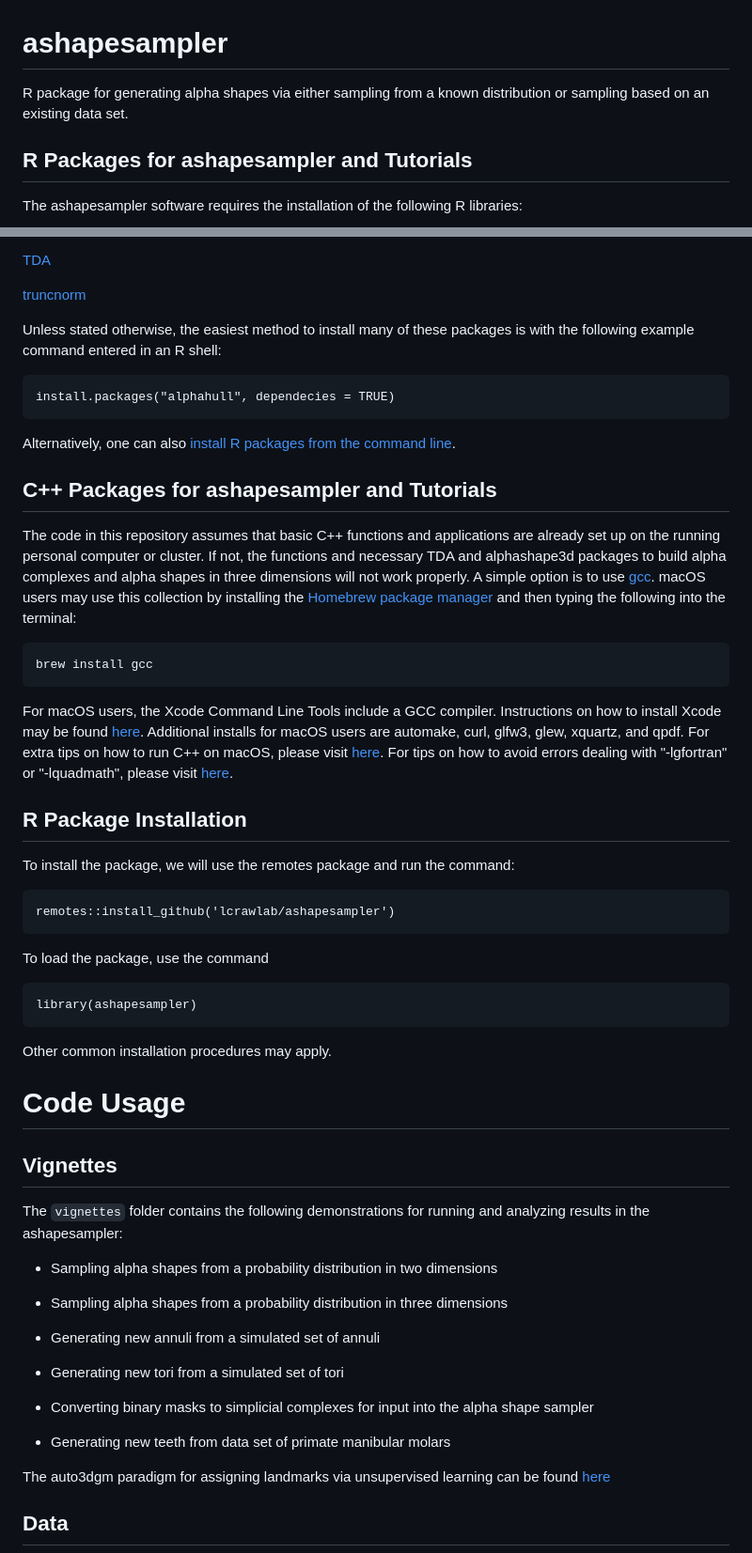
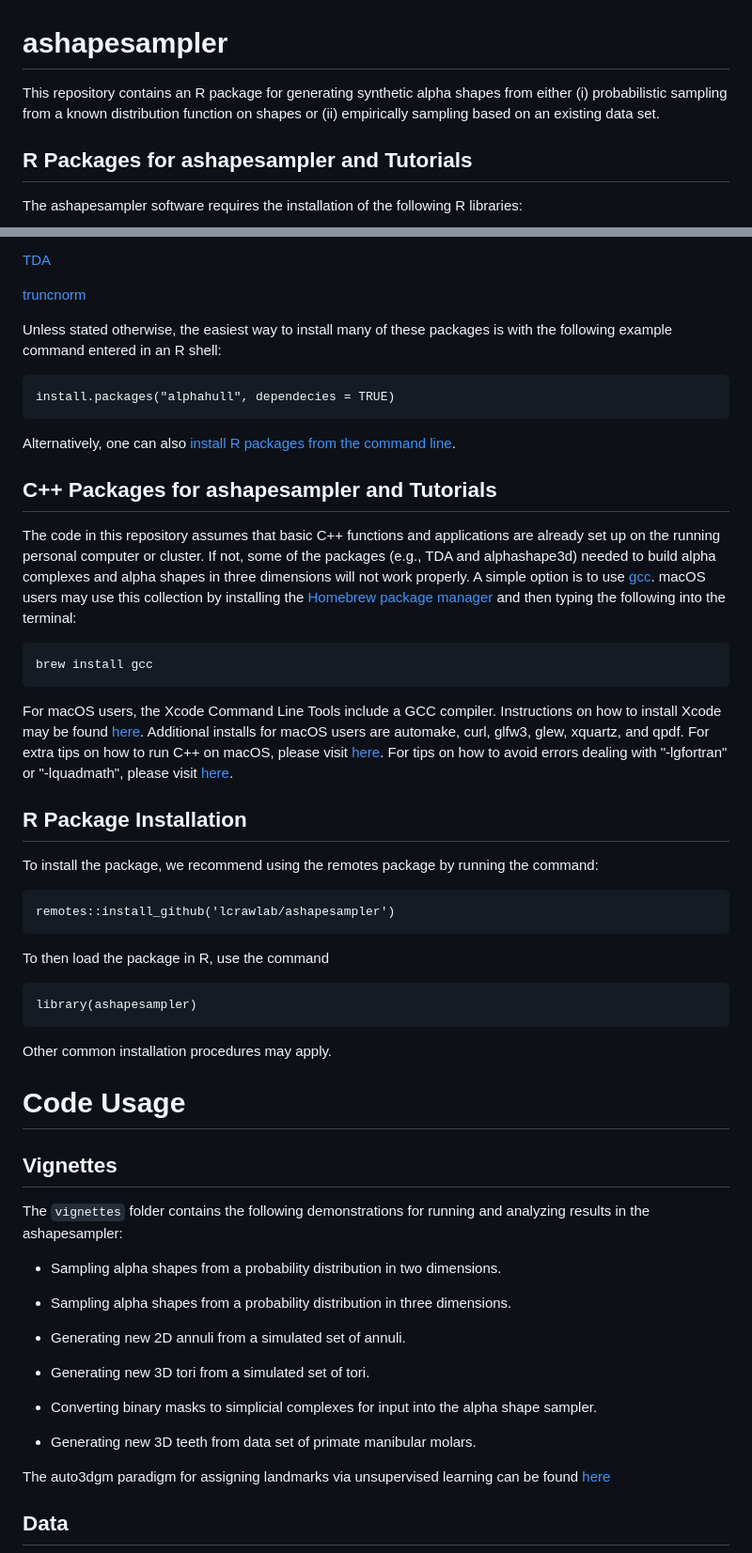
Before and after one commit to lcrawlab/ashapesampler, a Markdown page: README.md, 2 parts joined by grey strips. Shown at 94% size. Rendered like a GitHub page.

```diff
--- a/README.md
+++ b/README.md
@@ -1,6 +1,6 @@
 # ashapesampler
 
-R package for generating alpha shapes via either sampling from a known distribution or sampling based on an existing data set.
+This repository contains an R package for generating synthetic alpha shapes from either (i) probabilistic sampling from a known distribution function on shapes or (ii) empirically sampling based on an existing data set.
 
 ## R Packages for ashapesampler and Tutorials
 
@@ -24,7 +24,7 @@ The ashapesampler software requires the installation of the following R librarie
 
 [truncnorm](https://cran.r-project.org/web/packages/truncnorm/index.html)
 
-Unless stated otherwise, the easiest method to install many of these packages is with the following example command entered in an R shell:
+Unless stated otherwise, the easiest way to install many of these packages is with the following example command entered in an R shell:
 
     install.packages("alphahull", dependecies = TRUE)
 
@@ -32,7 +32,7 @@ Alternatively, one can also [install R packages from the command line](http://cr
 
 ## C++ Packages for ashapesampler and Tutorials
 
-The code in this repository assumes that basic C++ functions and applications are already set up on the running personal computer or cluster. If not, the functions and necessary TDA and alphashape3d packages to build alpha complexes and alpha shapes in three dimensions will not work properly. A simple option is to use [gcc](https://gcc.gnu.org/). macOS users may use this collection by installing the [Homebrew package manager](http://brew.sh/index.html) and then typing the following into the terminal:
+The code in this repository assumes that basic C++ functions and applications are already set up on the running personal computer or cluster. If not, some of the packages (e.g., TDA and alphashape3d) needed to build alpha complexes and alpha shapes in three dimensions will not work properly. A simple option is to use [gcc](https://gcc.gnu.org/). macOS users may use this collection by installing the [Homebrew package manager](http://brew.sh/index.html) and then typing the following into the terminal:
 
     brew install gcc
 
@@ -40,11 +40,11 @@ For macOS users, the Xcode Command Line Tools include a GCC compiler. Instructio
 
 ## R Package Installation
 
-To install the package, we will use the remotes package and run the command:
+To install the package, we recommend using the remotes package by running the command:
 
 	remotes::install_github('lcrawlab/ashapesampler')
 
-To load the package, use the command
+To then load the package in R, use the command
 
 	library(ashapesampler)
 
@@ -56,15 +56,15 @@ Other common installation procedures may apply.
 
 The `vignettes` folder contains the following demonstrations for running and analyzing results in the ashapesampler:
 
-* Sampling alpha shapes from a probability distribution in two dimensions
-* Sampling alpha shapes from a probability distribution in three dimensions
-* Generating new annuli from a simulated set of annuli
+* Sampling alpha shapes from a probability distribution in two dimensions.
+* Sampling alpha shapes from a probability distribution in three dimensions.
+* Generating new 2D annuli from a simulated set of annuli.
 
-* Generating new tori from a simulated set of tori
+* Generating new 3D tori from a simulated set of tori.
 
-* Converting binary masks to simplicial complexes for input into the alpha shape sampler
+* Converting binary masks to simplicial complexes for input into the alpha shape sampler.
 
-* Generating new teeth from data set of primate manibular molars
+* Generating new 3D teeth from data set of primate manibular molars.
 
 
 The auto3dgm paradigm for assigning landmarks via unsupervised learning can be found [here](https://toothandclaw.github.io/)
```
